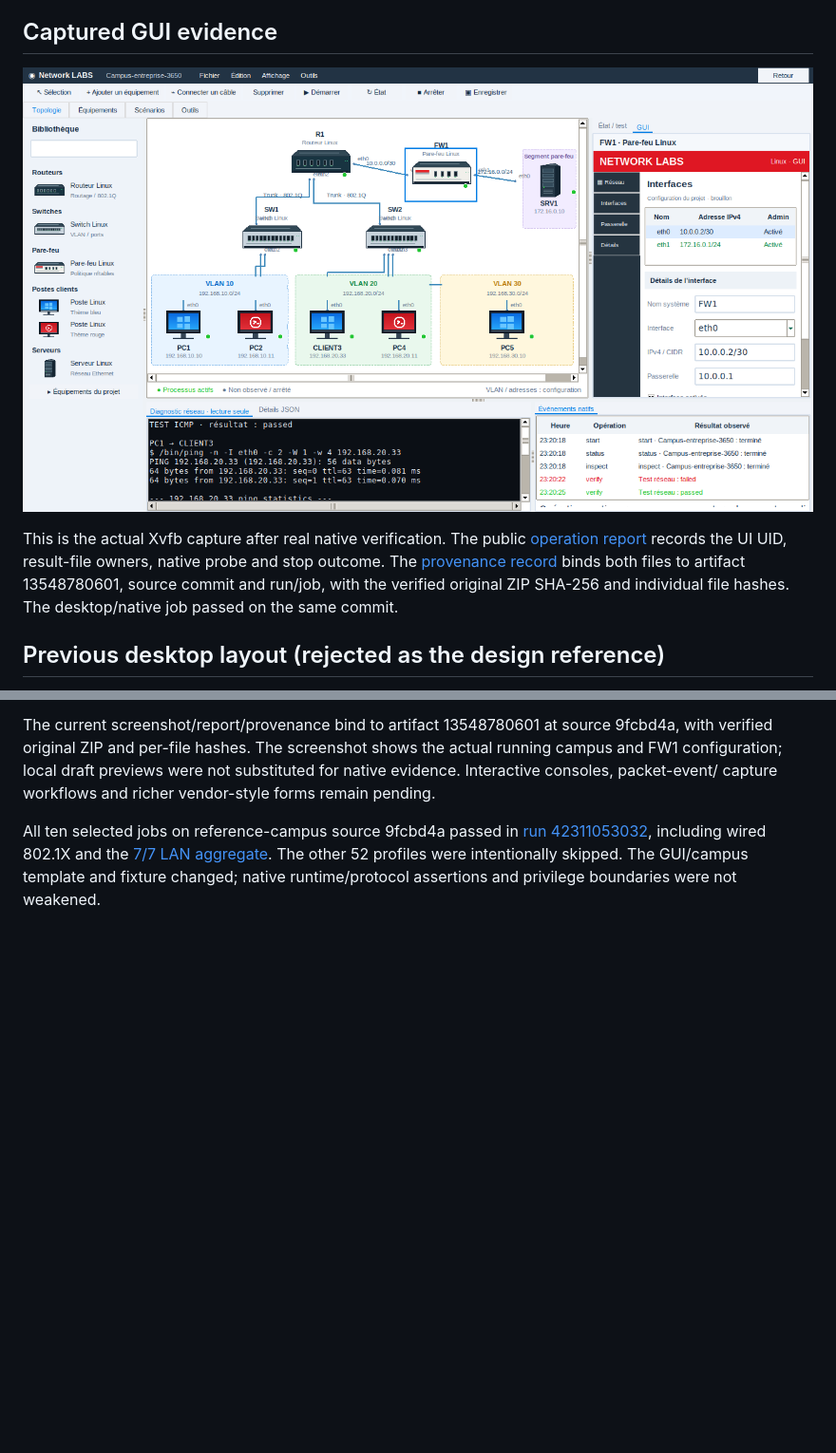
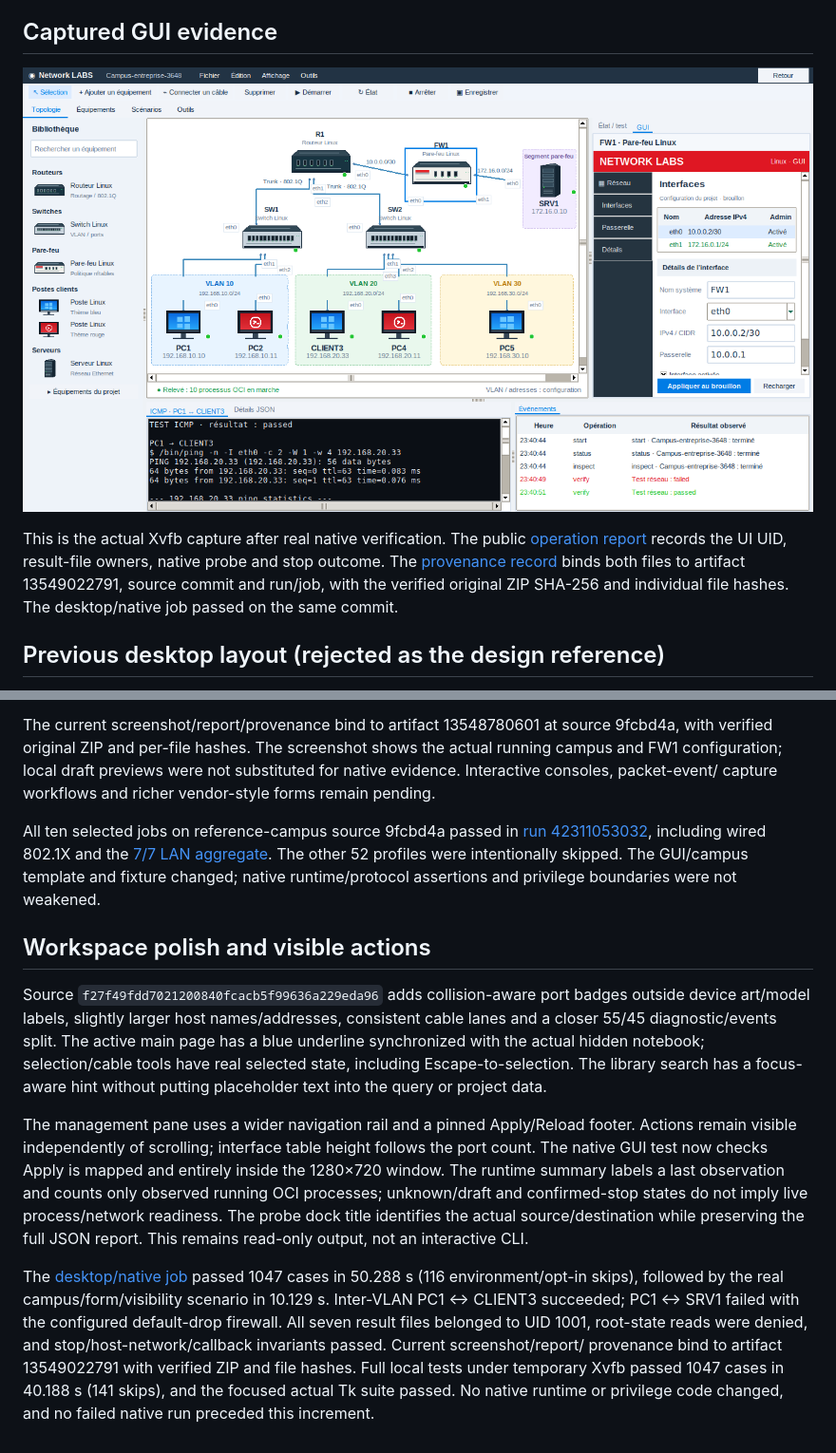
Before and after one commit to sou1915/Network-LABS, a Markdown page: docs/NATIVE_GUI_FLOW.md, 2 parts joined by grey strips. Shown at 95% size. GitHub-like rendering; pictures changed too: docs/images/native-gui-running.png; blank space fills up the shorter version.

Commit message:
Retain polished workspace screenshot and native visibility evidence [skip ci]

```diff
--- a/docs/NATIVE_GUI_FLOW.md
+++ b/docs/NATIVE_GUI_FLOW.md
@@ -94,7 +94,7 @@ This is the actual Xvfb capture after real native verification.
 The public [operation report](images/native-gui-result.json) records the UI UID,
 result-file owners, native probe and stop outcome. The
 [provenance record](images/native-gui-provenance.json) binds both files to
-artifact 13548780601, source commit and run/job, with the verified original ZIP
+artifact 13549022791, source commit and run/job, with the verified original ZIP
 SHA-256 and individual file hashes. The desktop/native job passed on the same commit.
 
 ## Previous desktop layout (rejected as the design reference)
@@ -426,3 +426,33 @@ including wired 802.1X and the
 The other 52 profiles were intentionally skipped. The GUI/campus template and
 fixture changed; native runtime/protocol assertions and privilege boundaries
 were not weakened.
+
+## Workspace polish and visible actions
+
+Source `f27f49fdd7021200840fcacb5f99636a229eda96` adds collision-aware port
+badges outside device art/model labels, slightly larger host names/addresses,
+consistent cable lanes and a closer 55/45 diagnostic/events split. The active
+main page has a blue underline synchronized with the actual hidden notebook;
+selection/cable tools have real selected state, including Escape-to-selection.
+The library search has a focus-aware hint without putting placeholder text
+into the query or project data.
+
+The management pane uses a wider navigation rail and a pinned Apply/Reload
+footer. Actions remain visible independently of scrolling; interface table
+height follows the port count. The native GUI test now checks Apply is mapped
+and entirely inside the 1280×720 window. The runtime summary labels a last
+observation and counts only observed running OCI processes; unknown/draft and
+confirmed-stop states do not imply live process/network readiness. The probe
+dock title identifies the actual source/destination while preserving the full
+JSON report. This remains read-only output, not an interactive CLI.
+
+The [desktop/native job](https://github.com/sou1915/Network-LABS/actions/runs/42313340373/job/128219882981)
+passed 1047 cases in 50.288 s (116 environment/opt-in skips), followed by the
+real campus/form/visibility scenario in 10.129 s. Inter-VLAN PC1 ↔ CLIENT3
+succeeded; PC1 ↔ SRV1 failed with the configured default-drop firewall. All
+seven result files belonged to UID 1001, root-state reads were denied, and
+stop/host-network/callback invariants passed. Current screenshot/report/
+provenance bind to artifact 13549022791 with verified ZIP and file hashes.
+Full local tests under temporary Xvfb passed 1047 cases in 40.188 s (141 skips),
+and the focused actual Tk suite passed. No native runtime or privilege code
+changed, and no failed native run preceded this increment.
```
Also changed, not shown: docs/CODEX_HANDOFF.md (+23 -1 lines), docs/PROJECT_STATUS.md (+10 -0 lines), 2 other files.
